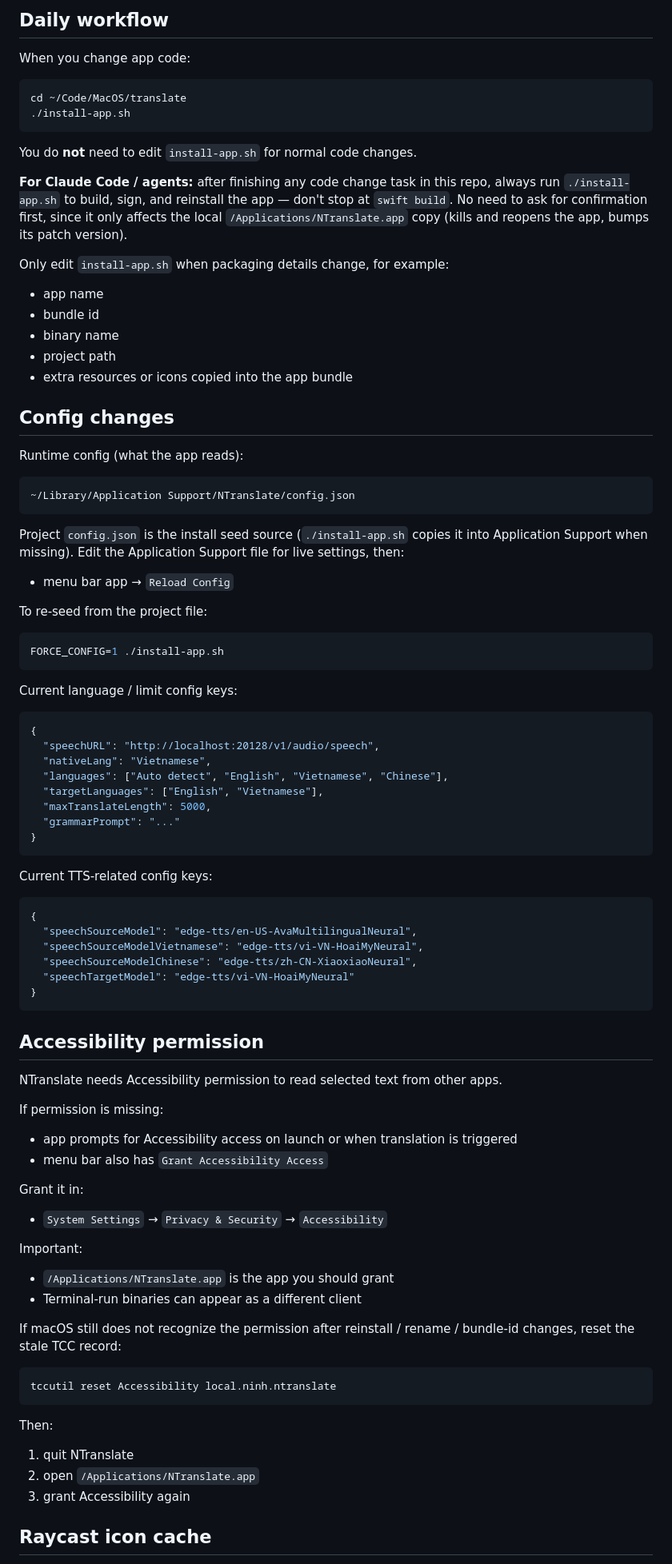
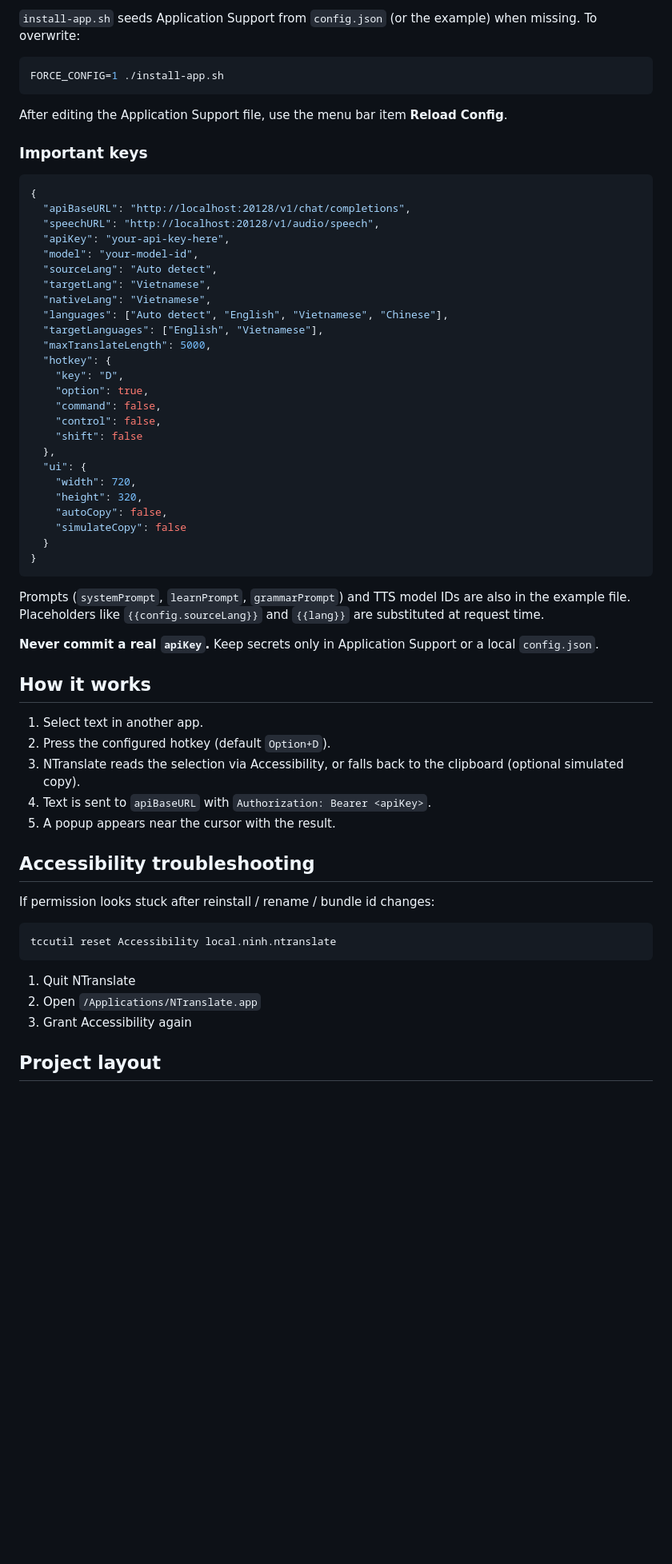
Before and after one commit to ninhnguyen375/NTranslate, a Markdown page: README.md, the part around one of its changes. Shown at 80% size. GitHub-like rendering; blank space fills up the shorter version.

````diff
--- a/README.md
+++ b/README.md
@@ -69,89 +64,64 @@ What `install-app.sh` does:
-## Daily workflow
-
-When you change app code:
-
-```bash
-cd ~/Code/MacOS/translate
-./install-app.sh
-```
-
-You do **not** need to edit `install-app.sh` for normal code changes.
-
-**For Claude Code / agents:** after finishing any code change task in this repo, always run `./install-app.sh` to build, sign, and reinstall the app — don't stop at `swift build`. No need to ask for confirmation first, since it only affects the local `/Applications/NTranslate.app` copy (kills and reopens the app, bumps its patch version).
-
-Only edit `install-app.sh` when packaging details change, for example:
-- app name
-- bundle id
-- binary name
-- project path
-- extra resources or icons copied into the app bundle
-
-## Config changes
-
-Runtime config (what the app reads):
-
-```bash
-~/Library/Application Support/NTranslate/config.json
-```
-
-Project `config.json` is the install seed source (`./install-app.sh` copies it into Application Support when missing). Edit the Application Support file for live settings, then:
-- menu bar app → `Reload Config`
-
-To re-seed from the project file:
+`install-app.sh` seeds Application Support from `config.json` (or the example) when missing. To overwrite:
 
 ```bash
 FORCE_CONFIG=1 ./install-app.sh
 ```
 
-Current language / limit config keys:
+After editing the Application Support file, use the menu bar item **Reload Config**.
+
+### Important keys
 
 ```json
 {
+  "apiBaseURL": "http://localhost:20128/v1/chat/completions",
   "speechURL": "http://localhost:20128/v1/audio/speech",
+  "apiKey": "your-api-key-here",
+  "model": "your-model-id",
+  "sourceLang": "Auto detect",
+  "targetLang": "Vietnamese",
   "nativeLang": "Vietnamese",
   "languages": ["Auto detect", "English", "Vietnamese", "Chinese"],
   "targetLanguages": ["English", "Vietnamese"],
   "maxTranslateLength": 5000,
-  "grammarPrompt": "..."
+  "hotkey": {
+    "key": "D",
+    "option": true,
+    "command": false,
+    "control": false,
+    "shift": false
+  },
+  "ui": {
+    "width": 720,
+    "height": 320,
+    "autoCopy": false,
+    "simulateCopy": false
+  }
 }
 ```
 
-Current TTS-related config keys:
+Prompts (`systemPrompt`, `learnPrompt`, `grammarPrompt`) and TTS model IDs are also in the example file. Placeholders like `{{config.sourceLang}}` and `{{lang}}` are substituted at request time.
 
-```json
-{
-  "speechSourceModel": "edge-tts/en-US-AvaMultilingualNeural",
-  "speechSourceModelVietnamese": "edge-tts/vi-VN-HoaiMyNeural",
-  "speechSourceModelChinese": "edge-tts/zh-CN-XiaoxiaoNeural",
-  "speechTargetModel": "edge-tts/vi-VN-HoaiMyNeural"
-}
-```
+**Never commit a real `apiKey`.** Keep secrets only in Application Support or a local `config.json`.
 
-## Accessibility permission
+## How it works
 
-NTranslate needs Accessibility permission to read selected text from other apps.
+1. Select text in another app.
+2. Press the configured hotkey (default `Option+D`).
+3. NTranslate reads the selection via Accessibility, or falls back to the clipboard (optional simulated copy).
+4. Text is sent to `apiBaseURL` with `Authorization: Bearer <apiKey>`.
+5. A popup appears near the cursor with the result.
 
-If permission is missing:
-- app prompts for Accessibility access on launch or when translation is triggered
-- menu bar also has `Grant Accessibility Access`
+## Accessibility troubleshooting
 
-Grant it in:
-- `System Settings` → `Privacy & Security` → `Accessibility`
-
-Important:
-- `/Applications/NTranslate.app` is the app you should grant
-- Terminal-run binaries can appear as a different client
-
-If macOS still does not recognize the permission after reinstall / rename / bundle-id changes, reset the stale TCC record:
+If permission looks stuck after reinstall / rename / bundle id changes:
 
 ```bash
 tccutil reset Accessibility local.ninh.ntranslate
 ```
 
-Then:
-1. quit NTranslate
-2. open `/Applications/NTranslate.app`
-3. grant Accessibility again
+1. Quit NTranslate
+2. Open `/Applications/NTranslate.app`
+3. Grant Accessibility again
 
-## Raycast icon cache
+## Project layout
 
````
Also changed, not shown: other parts of README.md (+77 -62 lines).
